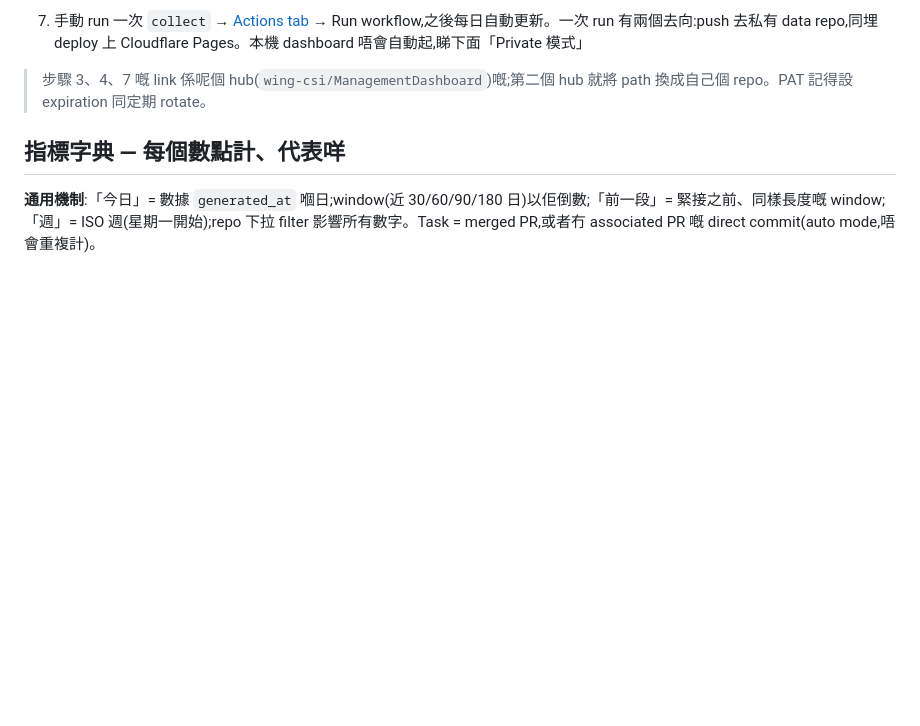
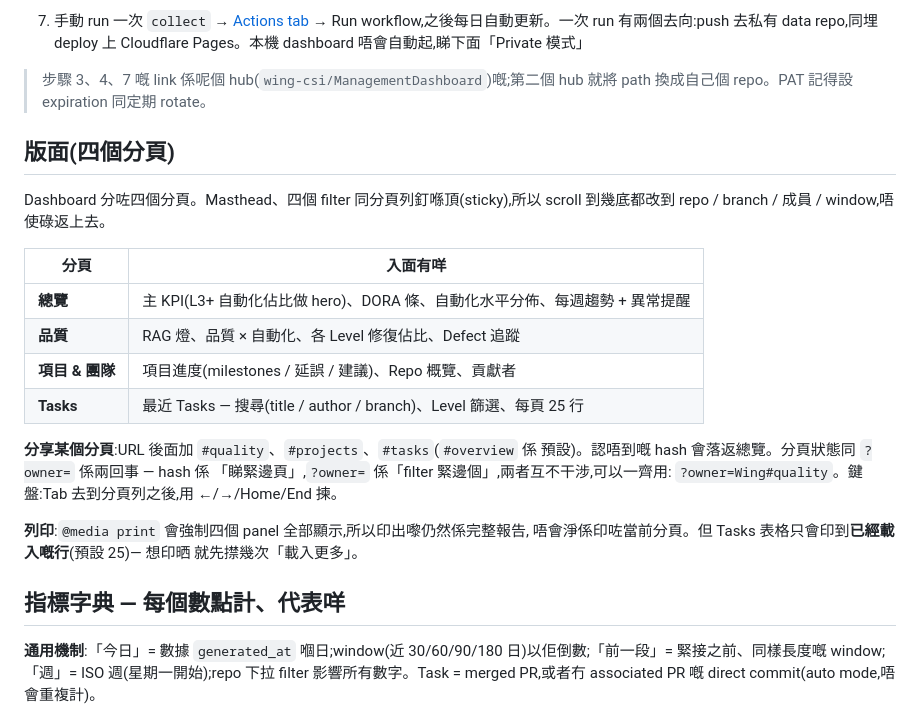
Before and after one commit to wing-csi/ManagementDashboard, a Markdown page: README.md, the part around the change. Drawn GitHub-style; blank space fills up the shorter version.

Commit message:
docs: document the tab structure and print caveat
Records what the redesign changed for a reader: the four tabs and what each
holds, the sticky filter row, #hash deep-linking and how it coexists with
?owner=, keyboard navigation, and the one real caveat — printing forces every
panel visible, but the Tasks table only prints the rows already loaded.

Verified at three widths against the demo dataset:

  desktop 1440px  overview=1165px  h-overflow=0  legend-cols=2
  tablet   900px  overview=1966px  h-overflow=0  legend-cols=1
  mobile   375px  overview=2380px  h-overflow=0  legend-cols=1

The landing view is 1,165px, down from 6,689px, with nothing removed — the
sections moved behind tabs. No horizontal body scroll at any width, and all
four panels render non-empty at all three. Print emulation shows four visible
panels with the chrome hidden.

Grayscale pass: every legend row and spectrum segment stays identifiable from
its level code, name, count and percentage, so colour remains redundant — which
is what makes the L1/L2 contrast trade in §3.1 acceptable. One gap the pass
exposed and this change does not address: the 異常提醒 severity dots carry
red/amber/blue only. The violation alerts say 紅線 / 警告 in the text, but the
trend alerts rely on the dot alone. Pre-existing, and out of scope here.

203 tests pass. rendered-baseline.json was never regenerated.

```diff
--- a/README.md
+++ b/README.md
@@ -34,6 +34,27 @@ config.toml ──▶ GitHub GraphQL API ──▶ 分級(label→trailer→auth
 7. 手動 run 一次 `collect` → [Actions tab](https://github.com/wing-csi/ManagementDashboard/actions/workflows/collect.yml) → Run workflow,之後每日自動更新。一次 run 有兩個去向:push 去私有 data repo,同埋 deploy 上 Cloudflare Pages。本機 dashboard 唔會自動起,睇下面「Private 模式」
 
 > 步驟 3、4、7 嘅 link 係呢個 hub(`wing-csi/ManagementDashboard`)嘅;第二個 hub 就將 path 換成自己個 repo。PAT 記得設 expiration 同定期 rotate。
+
+## 版面(四個分頁)
+
+Dashboard 分咗四個分頁。Masthead、四個 filter 同分頁列釘喺頂(sticky),所以
+scroll 到幾底都改到 repo / branch / 成員 / window,唔使碌返上去。
+
+| 分頁 | 入面有咩 |
+|---|---|
+| **總覽** | 主 KPI(L3+ 自動化佔比做 hero)、DORA 條、自動化水平分佈、每週趨勢 + 異常提醒 |
+| **品質** | RAG 燈、品質 × 自動化、各 Level 修復佔比、Defect 追蹤 |
+| **項目 & 團隊** | 項目進度(milestones / 延誤 / 建議)、Repo 概覽、貢獻者 |
+| **Tasks** | 最近 Tasks — 搜尋(title / author / branch)、Level 篩選、每頁 25 行 |
+
+**分享某個分頁**:URL 後面加 `#quality`、`#projects`、`#tasks`(`#overview` 係
+預設)。認唔到嘅 hash 會落返總覽。分頁狀態同 `?owner=` 係兩回事 — hash 係
+「睇緊邊頁」,`?owner=` 係「filter 緊邊個」,兩者互不干涉,可以一齊用:
+`?owner=Wing#quality`。鍵盤:Tab 去到分頁列之後,用 ←/→/Home/End 揀。
+
+**列印**:`@media print` 會強制四個 panel 全部顯示,所以印出嚟仍然係完整報告,
+唔會淨係印咗當前分頁。但 Tasks 表格只會印到**已經載入嘅行**(預設 25)— 想印晒
+就先㩒幾次「載入更多」。
 
 ## 指標字典 — 每個數點計、代表咩
 
```
